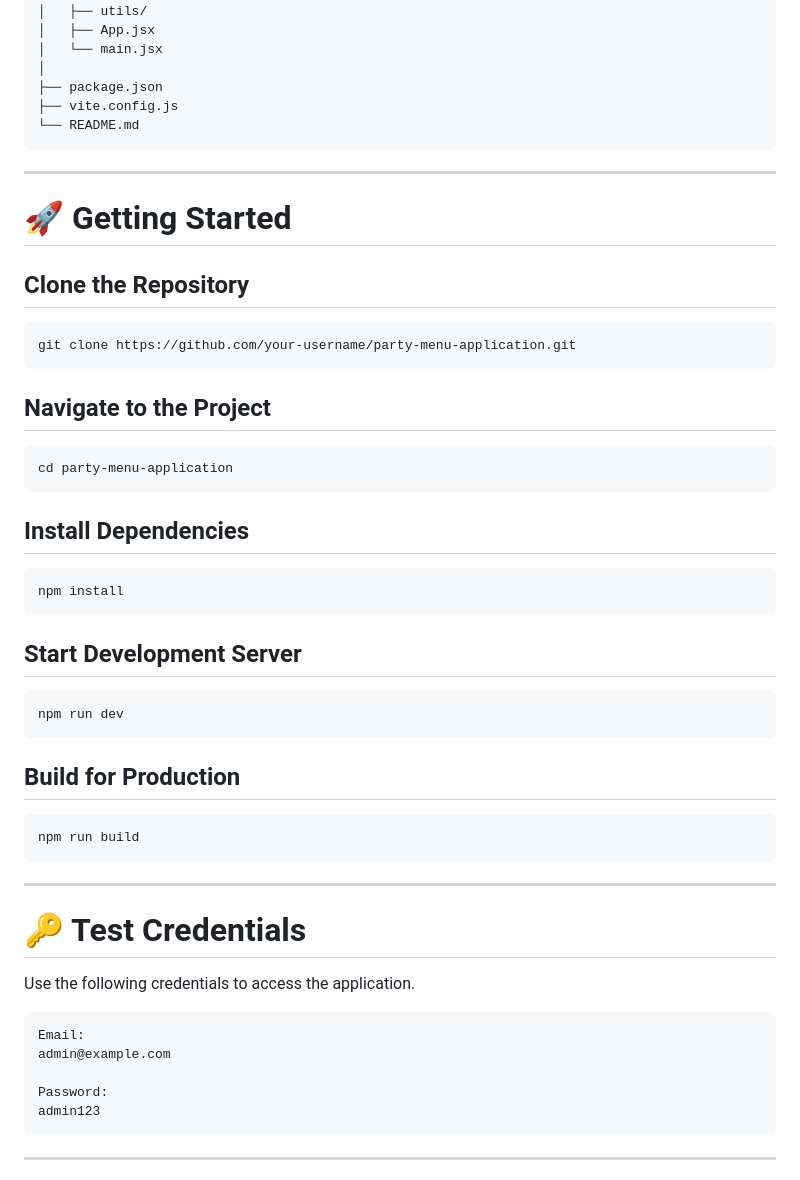
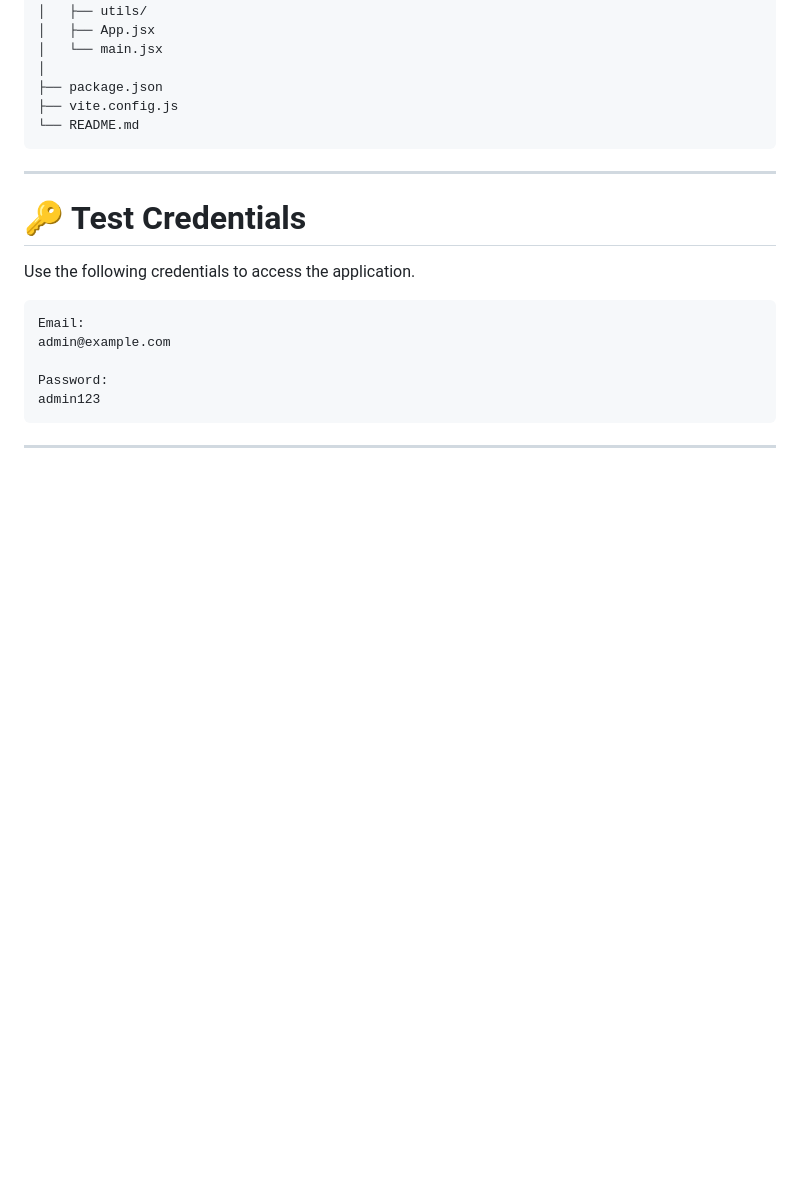
Before and after one commit to lasyapolisetti/party-menu-application, a Markdown page: README.md, the part around the change. Rendered like a GitHub page; blank space fills up the shorter version.

````diff
--- a/README.md
+++ b/README.md
@@ -234,40 +234,6 @@ party-menu-app/
 
 ---
 
-# 🚀 Getting Started
-
-## Clone the Repository
-
-```bash
-git clone https://github.com/your-username/party-menu-application.git
-```
-
-## Navigate to the Project
-
-```bash
-cd party-menu-application
-```
-
-## Install Dependencies
-
-```bash
-npm install
-```
-
-## Start Development Server
-
-```bash
-npm run dev
-```
-
-## Build for Production
-
-```bash
-npm run build
-```
-
----
-
 # 🔑 Test Credentials
 
 Use the following credentials to access the application.
````
